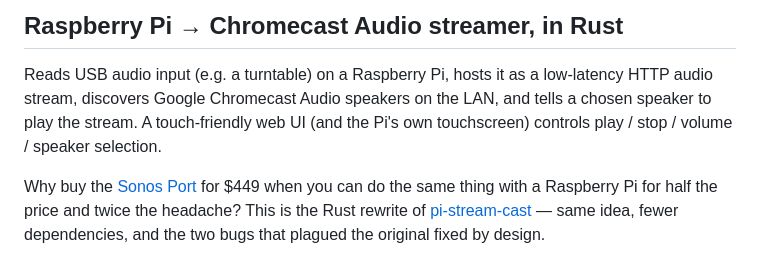
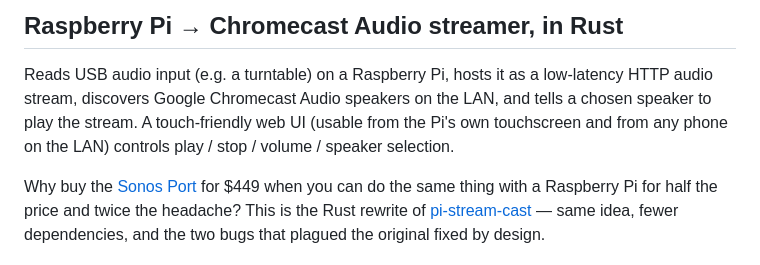
Before and after one commit to mikezm/rust-audio-cast, a Markdown page: README.md, the part around one of its changes. Drawn GitHub-style.

```diff
--- a/README.md
+++ b/README.md
@@ -3,8 +3,9 @@
 
 Reads USB audio input (e.g. a turntable) on a Raspberry Pi, hosts it as a low-latency
 HTTP audio stream, discovers Google Chromecast Audio speakers on the LAN, and tells a
-chosen speaker to play the stream. A touch-friendly web UI (and the Pi's own
-touchscreen) controls play / stop / volume / speaker selection.
+chosen speaker to play the stream. A touch-friendly web UI (usable from the Pi's own
+touchscreen and from any phone on the LAN) controls play / stop / volume / speaker
+selection.
 
 Why buy the [Sonos Port](https://www.sonos.com/en-us/shop/port) for $449 when you can
 do the same thing with a Raspberry Pi for half the price and twice the headache? This
```
Also changed, not shown: other parts of README.md (+118 -45 lines).
